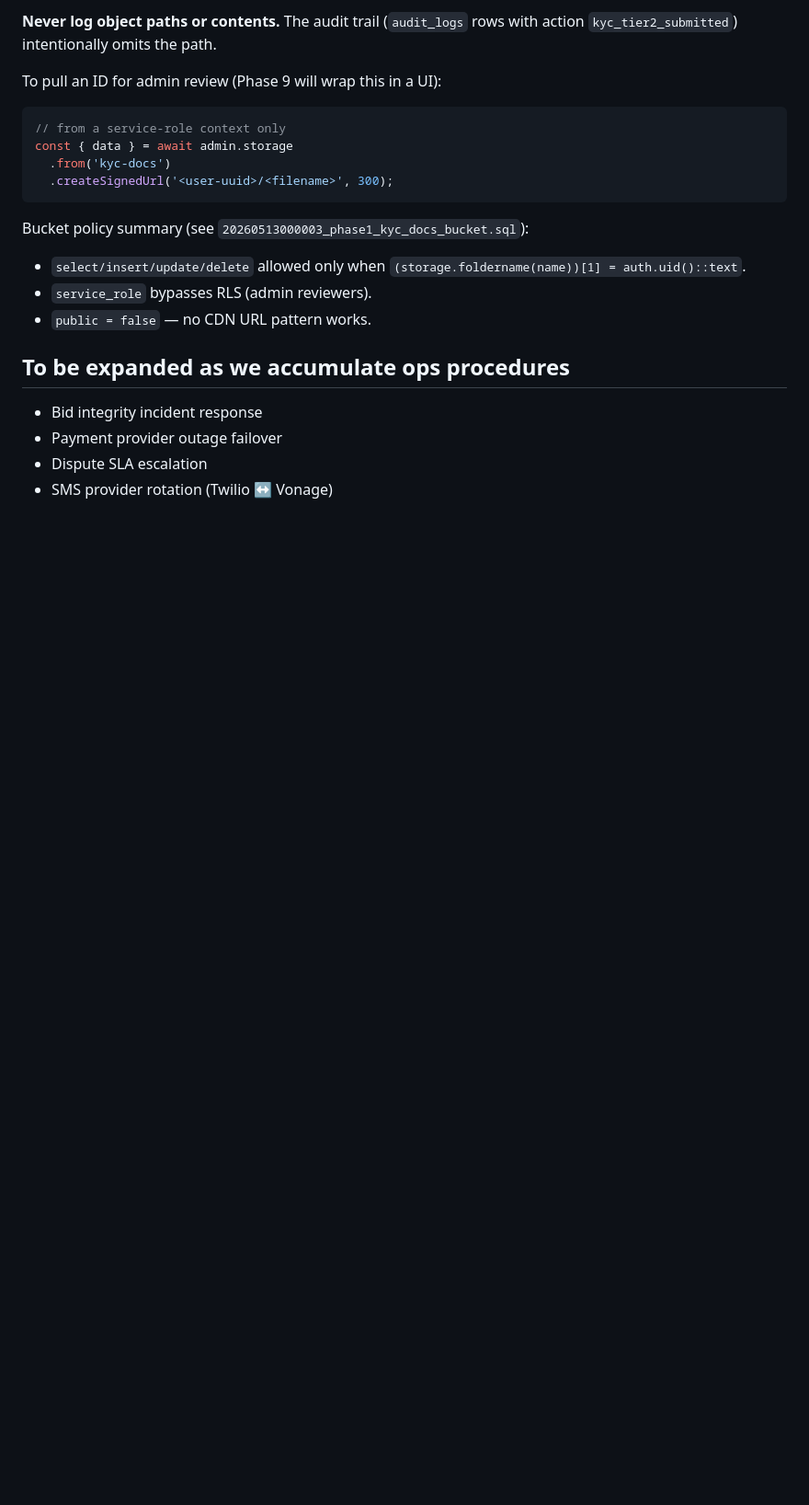
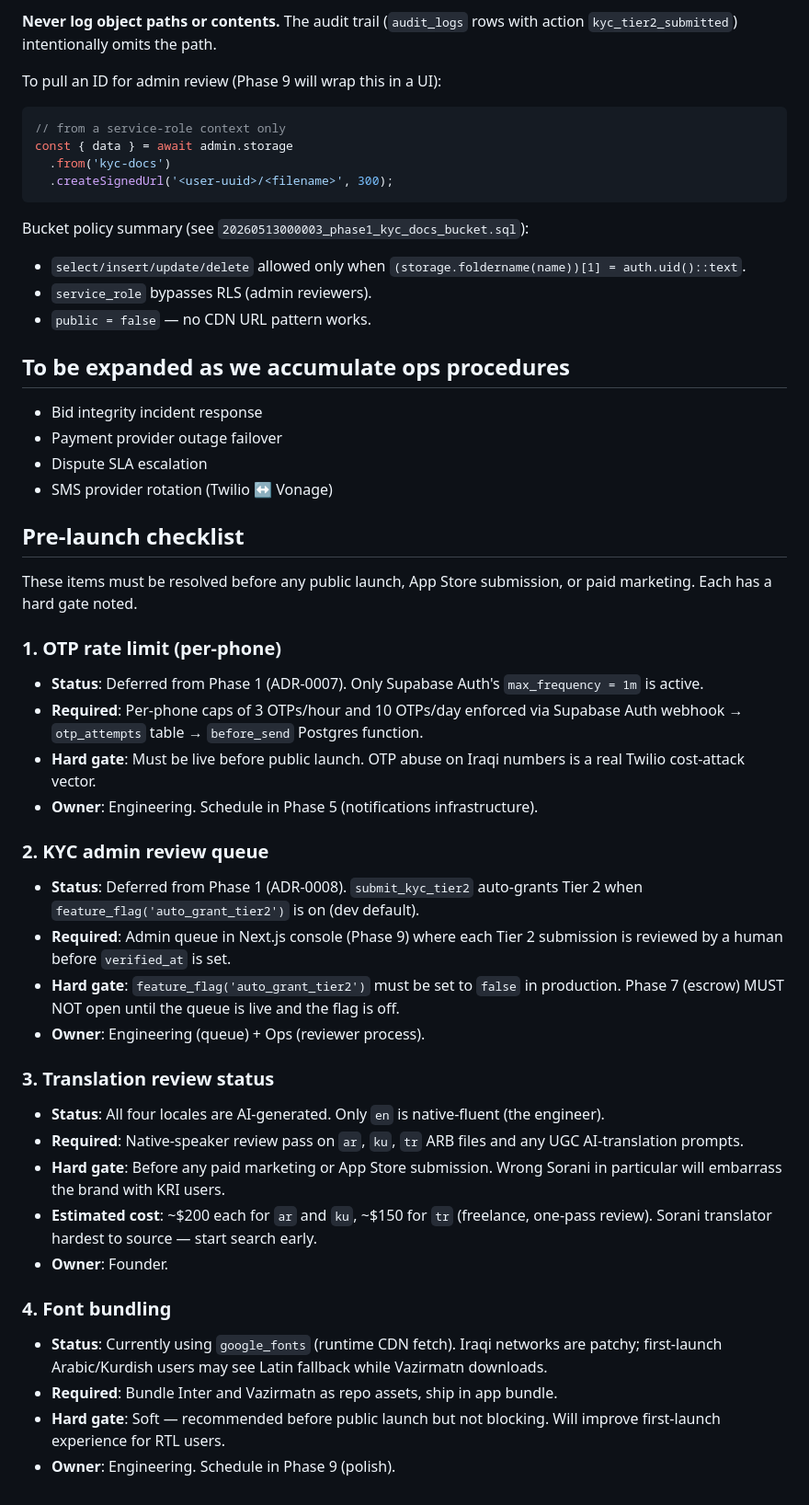
Before and after one commit to parwar-cyber/mazad, a Markdown page: docs/runbook.md, the part around the change. Shown at 92% size. Rendered like a GitHub page; blank space fills up the shorter version.

Commit message:
docs: add pre-launch checklist to runbook

```diff
--- a/docs/runbook.md
+++ b/docs/runbook.md
@@ -107,3 +107,32 @@ Bucket policy summary (see `20260513000003_phase1_kyc_docs_bucket.sql`):
 - Payment provider outage failover
 - Dispute SLA escalation
 - SMS provider rotation (Twilio ↔ Vonage)
+
+## Pre-launch checklist
+
+These items must be resolved before any public launch, App Store submission, or paid marketing. Each has a hard gate noted.
+
+### 1. OTP rate limit (per-phone)
+- **Status**: Deferred from Phase 1 (ADR-0007). Only Supabase Auth's `max_frequency = 1m` is active.
+- **Required**: Per-phone caps of 3 OTPs/hour and 10 OTPs/day enforced via Supabase Auth webhook → `otp_attempts` table → `before_send` Postgres function.
+- **Hard gate**: Must be live before public launch. OTP abuse on Iraqi numbers is a real Twilio cost-attack vector.
+- **Owner**: Engineering. Schedule in Phase 5 (notifications infrastructure).
+
+### 2. KYC admin review queue
+- **Status**: Deferred from Phase 1 (ADR-0008). `submit_kyc_tier2` auto-grants Tier 2 when `feature_flag('auto_grant_tier2')` is on (dev default).
+- **Required**: Admin queue in Next.js console (Phase 9) where each Tier 2 submission is reviewed by a human before `verified_at` is set.
+- **Hard gate**: `feature_flag('auto_grant_tier2')` must be set to `false` in production. Phase 7 (escrow) MUST NOT open until the queue is live and the flag is off.
+- **Owner**: Engineering (queue) + Ops (reviewer process).
+
+### 3. Translation review status
+- **Status**: All four locales are AI-generated. Only `en` is native-fluent (the engineer).
+- **Required**: Native-speaker review pass on `ar`, `ku`, `tr` ARB files and any UGC AI-translation prompts.
+- **Hard gate**: Before any paid marketing or App Store submission. Wrong Sorani in particular will embarrass the brand with KRI users.
+- **Estimated cost**: ~$200 each for `ar` and `ku`, ~$150 for `tr` (freelance, one-pass review). Sorani translator hardest to source — start search early.
+- **Owner**: Founder.
+
+### 4. Font bundling
+- **Status**: Currently using `google_fonts` (runtime CDN fetch). Iraqi networks are patchy; first-launch Arabic/Kurdish users may see Latin fallback while Vazirmatn downloads.
+- **Required**: Bundle Inter and Vazirmatn as repo assets, ship in app bundle.
+- **Hard gate**: Soft — recommended before public launch but not blocking. Will improve first-launch experience for RTL users.
+- **Owner**: Engineering. Schedule in Phase 9 (polish).
```
